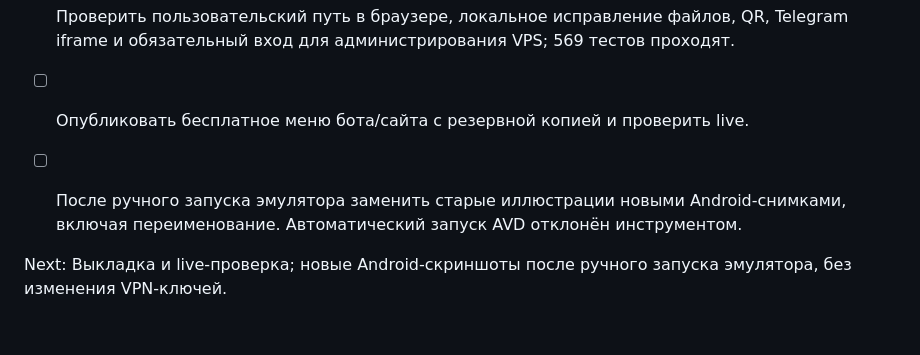
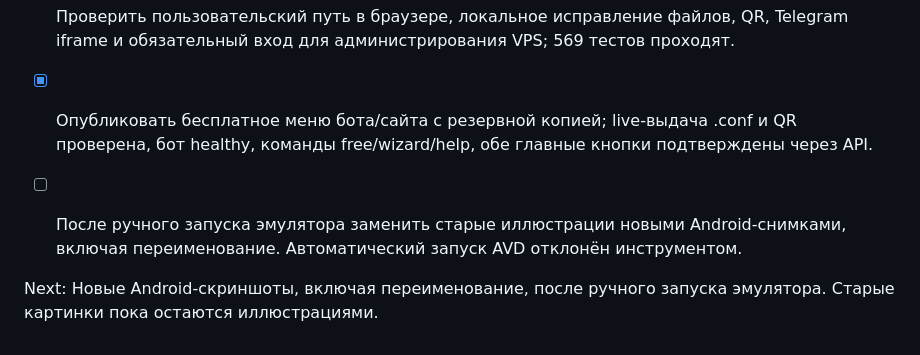
Before and after one commit to Fodders-Dev/VPN-Wizard, a Markdown page: PLAN.md, the part around the change. GitHub-like rendering.

```diff
--- a/PLAN.md
+++ b/PLAN.md
@@ -57,7 +57,7 @@
 - [x] Пересобрать вход вокруг бесплатного VPN и настройки своего VPS; сохранить старые аккаунты отдельно.
 - [x] Добавить подробную инструкцию AmneziaWG, безопасные имена скачиваний и локальное исправление имени файла.
 - [x] Проверить пользовательский путь в браузере, локальное исправление файлов, QR, Telegram iframe и обязательный вход для администрирования VPS; 569 тестов проходят.
-- [ ] Опубликовать бесплатное меню бота/сайта с резервной копией и проверить live.
+- [x] Опубликовать бесплатное меню бота/сайта с резервной копией; live-выдача .conf и QR проверена, бот healthy, команды free/wizard/help, обе главные кнопки подтверждены через API.
 - [ ] После ручного запуска эмулятора заменить старые иллюстрации новыми Android-снимками, включая переименование. Автоматический запуск AVD отклонён инструментом.
 
-Next: Выкладка и live-проверка; новые Android-скриншоты после ручного запуска эмулятора, без изменения VPN-ключей.
+Next: Новые Android-скриншоты, включая переименование, после ручного запуска эмулятора. Старые картинки пока остаются иллюстрациями.
```
Also changed, not shown: RUNBOOK-managed.md (+5 -1 lines), RUNBOOK.md (+10 -0 lines).
